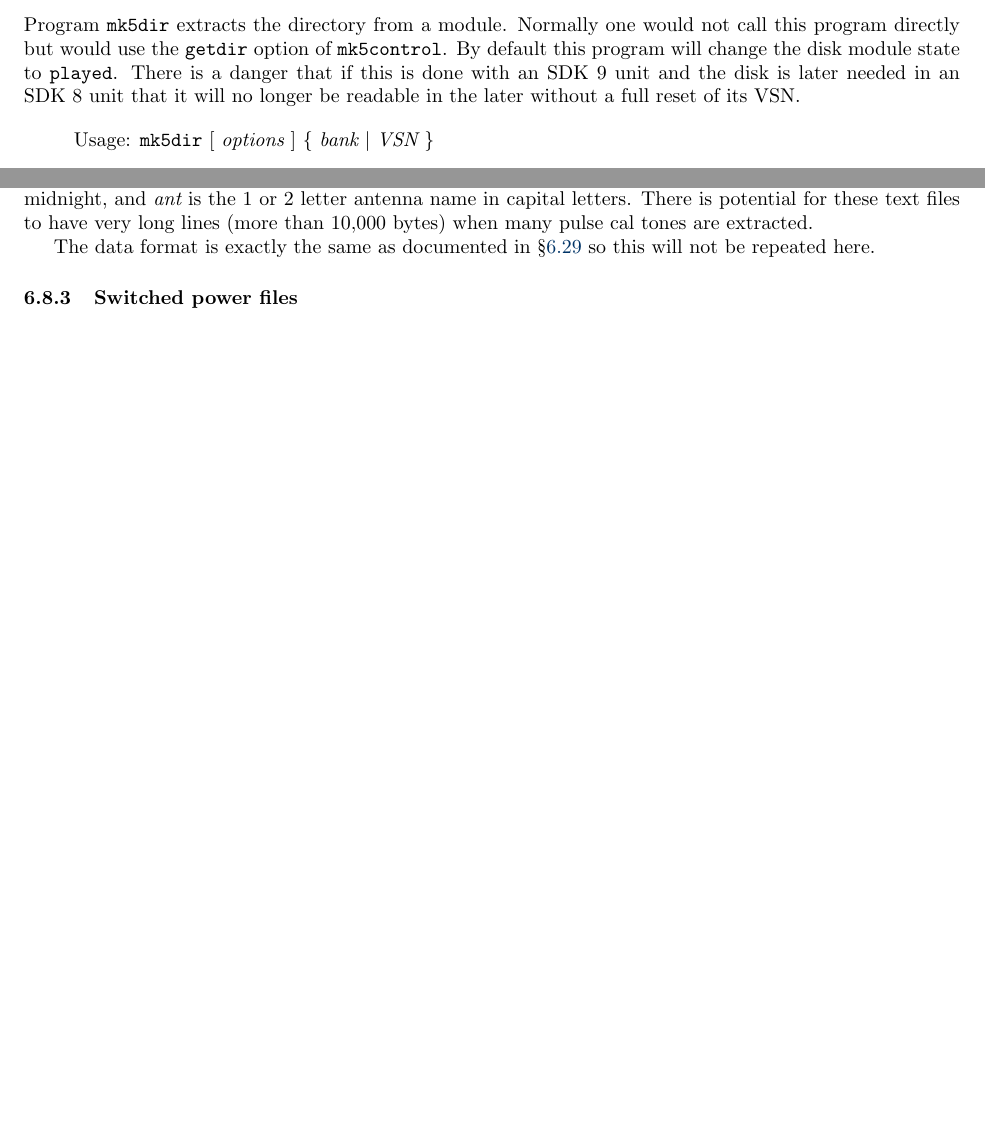
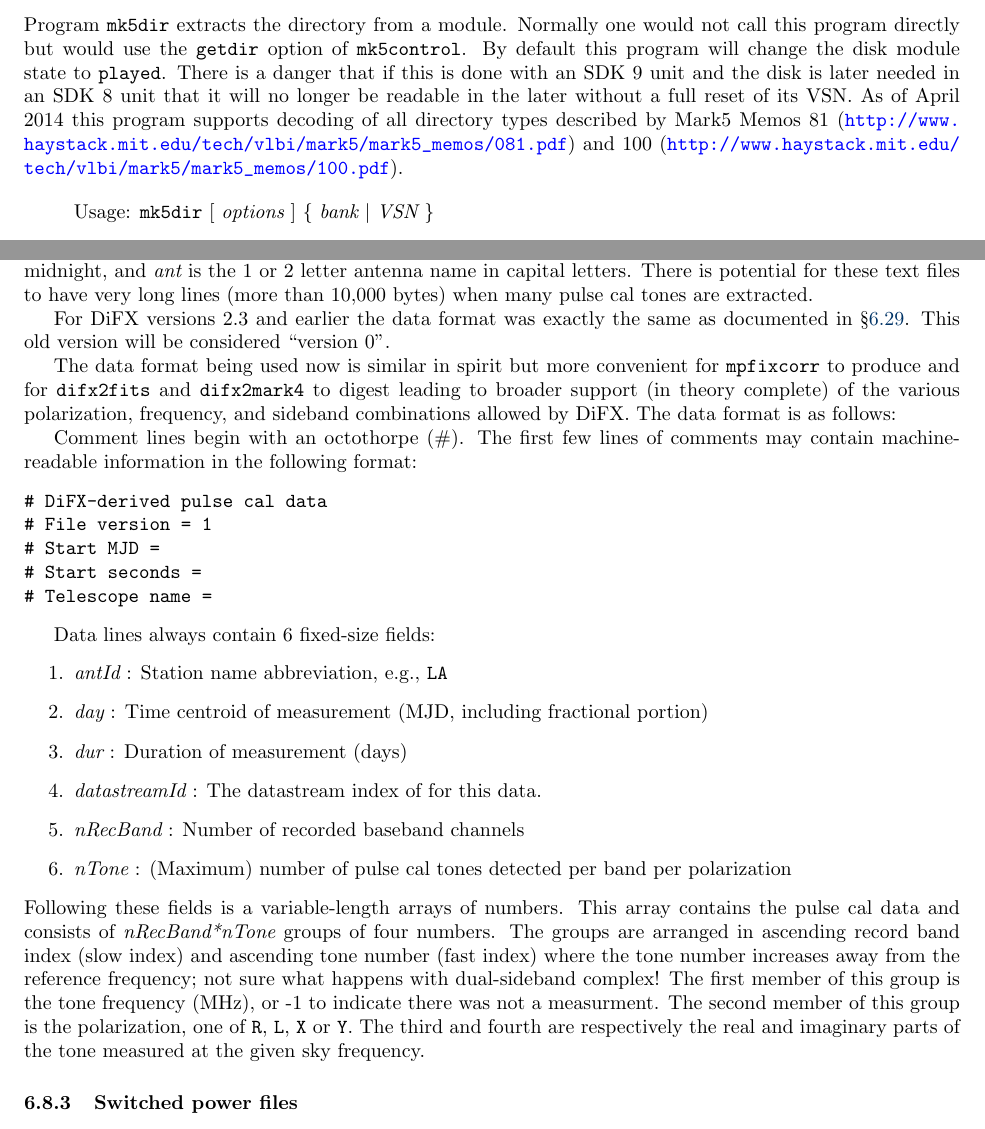
Before and after one commit to shaoguangleo/difx-doc, a LaTeX document (userguide/trunk/DiFXUserGuide.tex, which reads userguide/trunk/difx_files.tex, userguide/trunk/difx_programs.tex): two parts of pages 50 and 74 of 119 before the commit and two parts of pages 50 and 74 of 120 after it, joined at a grey line, cut so that both start at the same text, the shorter picture padded with empty space. Compiled offline with pdfLaTeX.

Commit message:
Update pcal
git-svn-id: https://svn.atnf.csiro.au/difx/doc@6164 9d4a3555-dc7e-4673-bb7d-d8a0b9a30876

```diff
--- a/userguide/trunk/difx_files.tex
+++ b/userguide/trunk/difx_files.tex
@@ -548,7 +548,38 @@ Data for each antenna is written to a separate file; if correlation is restarted
 The pulse cal data files are systematically named in the form: {\tt PCAL\_}{\em day}{\tt \_}{\em sec}{\tt \_}{\em ant}, where {\em day} is the 5 digit integer MJD of the start of visibilities, {\em sec} is a zero-padded 6 digit number of seconds since the MJD midnight, and {\em ant} is the 1 or 2 letter antenna name in capital letters.
 There is potential for these text files to have very long lines (more than 10,000 bytes) when many pulse cal tones are extracted.
 
-The data format is exactly the same as documented in \S\ref{sec:pcal} so this will not be repeated here.
+For DiFX versions 2.3 and earlier the data format was exactly the same as documented in \S\ref{sec:pcal}.
+This old version will be considered ``version 0''.
+
+The data format being used now is similar in spirit but more convenient for {\tt mpfixcorr} to produce and for {\tt difx2fits} and {\tt difx2mark4} to digest leading to broader support (in theory complete) of the various polarization, frequency, and sideband combinations allowed by DiFX.
+The data format is as follows:
+
+Comment lines begin with an octothorpe (\#).
+The first few lines of comments may contain machine-readable information in the following format:
+\begin{verbatim}
+# DiFX-derived pulse cal data
+# File version = 1
+# Start MJD =
+# Start seconds =
+# Telescope name =
+\end{verbatim}
+
+Data lines always contain 6 fixed-size fields:
+\begin{enumerate}
+\item {\em antId} : Station name abbreviation, e.g., {\tt LA}
+\item {\em day} : Time centroid of measurement (MJD, including fractional portion)
+\item {\em dur} : Duration of measurement (days)
+\item {\em datastreamId} : The datastream index of for this data.
+\item {\em nRecBand} : Number of recorded baseband channels
+\item {\em nTone} : (Maximum) number of pulse cal tones detected per band per polarization
+\end{enumerate}
+Following these fields is a variable-length arrays of numbers.
+This array contains the pulse cal data and consists of {\em nRecBand*nTone} groups of four numbers.
+The groups are arranged in ascending record band index (slow index) and ascending tone number (fast index) where the tone number increases away from the reference frequency; not sure what happens with dual-sideband complex!
+The first member of this group is the tone frequency (MHz), or -1 to indicate there was not a measurment.
+The second member of this group is the polarization, one of {\tt R}, {\tt L}, {\tt X} or {\tt Y}.
+The third and fourth are respectively the real and imaginary parts of the tone measured at the given sky frequency.
+
 
 \subsubsection{Switched power files} \label{sec:difxswitchedpower}
 
--- a/userguide/trunk/difx_programs.tex
+++ b/userguide/trunk/difx_programs.tex
@@ -1740,6 +1740,7 @@ Program {\tt mk5dir} extracts the directory from a module.
 Normally one would not call this program directly but would use the {\tt getdir} option of {\tt mk5control}.
 By default this program will change the disk module state to {\tt played}.
 There is a danger that if this is done with an SDK~9 unit and the disk is later needed in an SDK~8 unit that it will no longer be readable in the later without a full reset of its VSN.
+As of April 2014 this program supports decoding of all directory types described by Mark5 Memos 81 (\url{http://www.haystack.mit.edu/tech/vlbi/mark5/mark5_memos/081.pdf}) and 100 (\url{http://www.haystack.mit.edu/tech/vlbi/mark5/mark5_memos/100.pdf}).
 
 \begin{itemize}
 \item[] Usage: {\tt mk5dir} $[$ {\em options} $]$ \{ {\em bank} $\mid$ {\em VSN} \}
```
Also changed, not shown: userguide/trunk/difx_endmatter.tex (+6 -2 lines), userguide/trunk/difx_files.tex (2 more changed lines).
